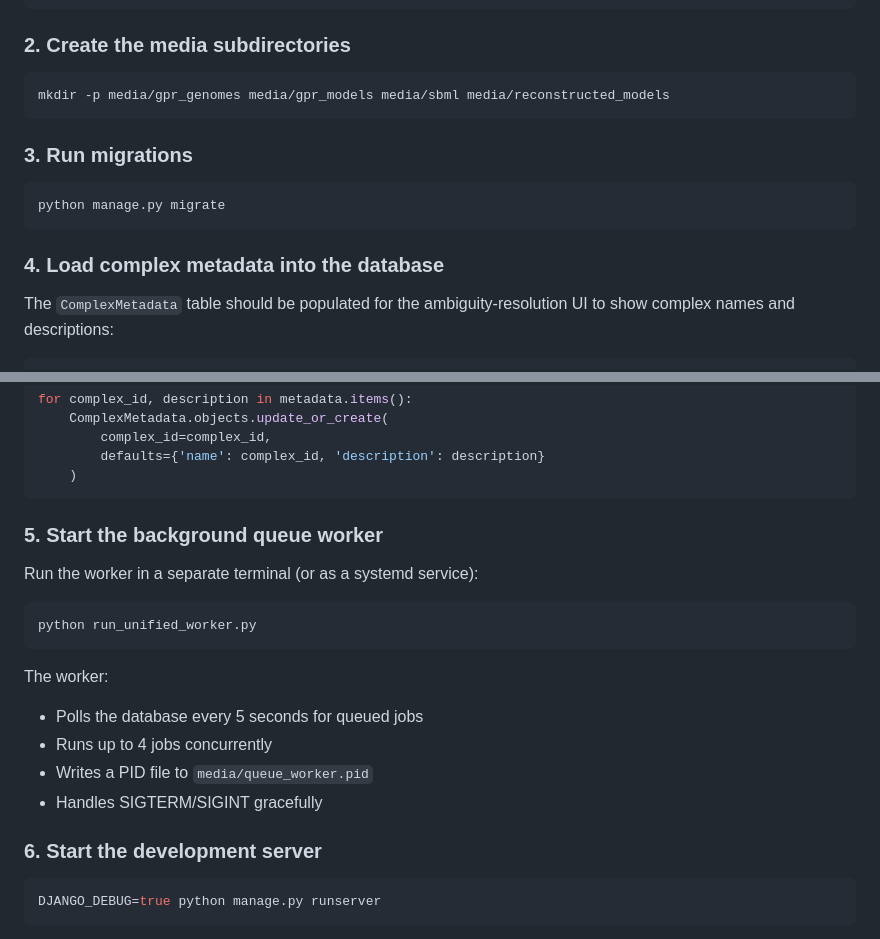
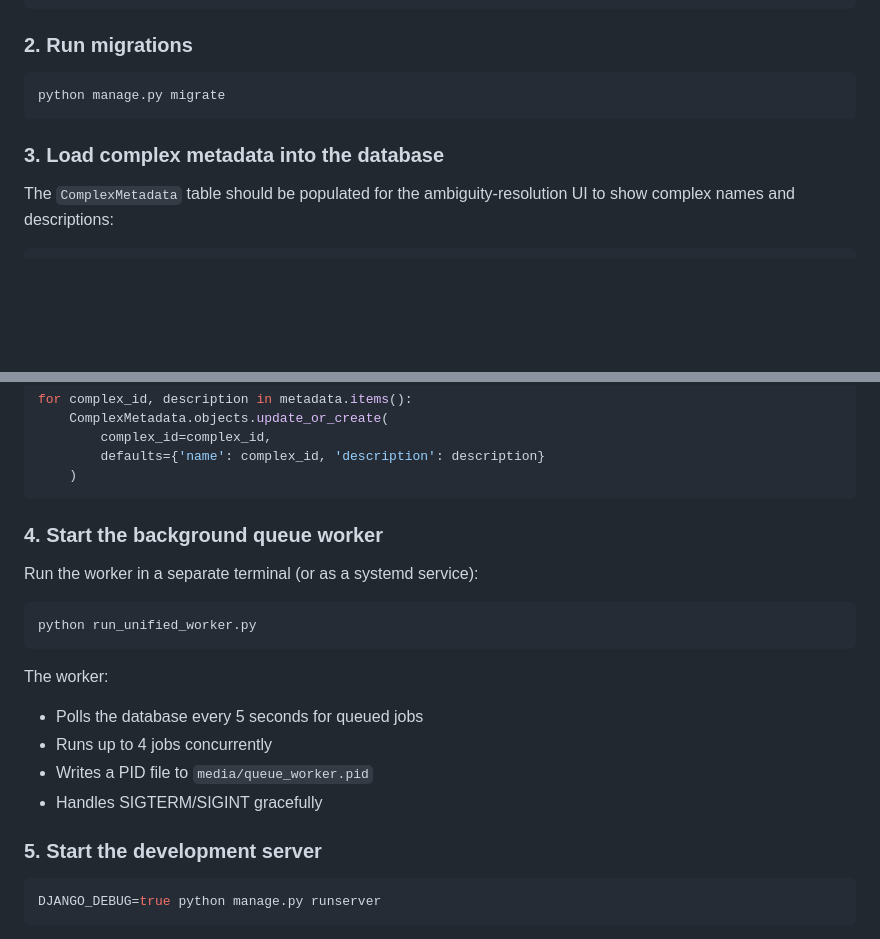
Before and after one commit to vttresearch/Comp2GPR, a Markdown page: README.md, 2 parts joined by grey strips. GitHub-like rendering; blank space fills up the shorter version.

Commit message:
Revise setup steps in README
Updated the README to reflect changes in the setup steps, renumbering and modifying instructions for clarity.

````diff
--- a/README.md
+++ b/README.md
@@ -86,19 +86,13 @@ The project structure:
     └── sbml/
 ```
 
-### 2. Create the media subdirectories
-
-```bash
-mkdir -p media/gpr_genomes media/gpr_models media/sbml media/reconstructed_models
-```
-
-### 3. Run migrations
+### 2. Run migrations
 
 ```bash
 python manage.py migrate
 ```
 
-### 4. Load complex metadata into the database
+### 3. Load complex metadata into the database
 
 The `ComplexMetadata` table should be populated for the ambiguity-resolution UI to show complex names and descriptions:
 
@@ -120,7 +114,7 @@ for complex_id, description in metadata.items():
     )
 ```
 
-### 5. Start the background queue worker
+### 4. Start the background queue worker
 
 Run the worker in a separate terminal (or as a systemd service):
 
@@ -134,7 +128,7 @@ The worker:
 - Writes a PID file to `media/queue_worker.pid`
 - Handles SIGTERM/SIGINT gracefully
 
-### 6. Start the development server
+### 5. Start the development server
 
 ```bash
 DJANGO_DEBUG=true python manage.py runserver
````
